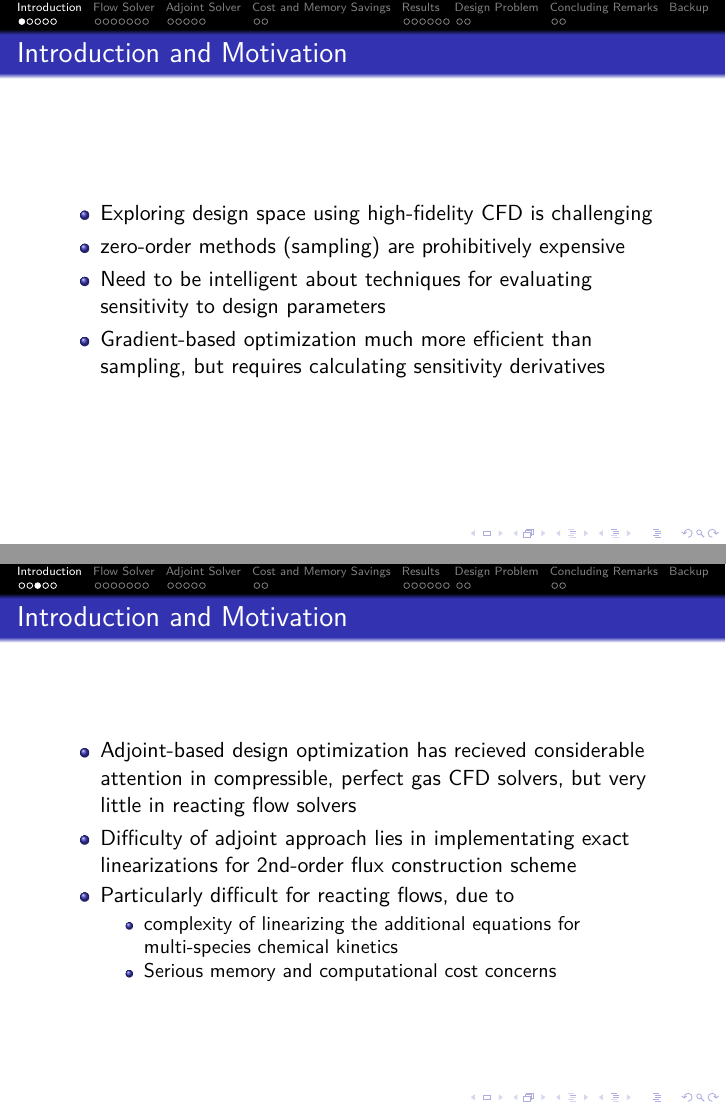
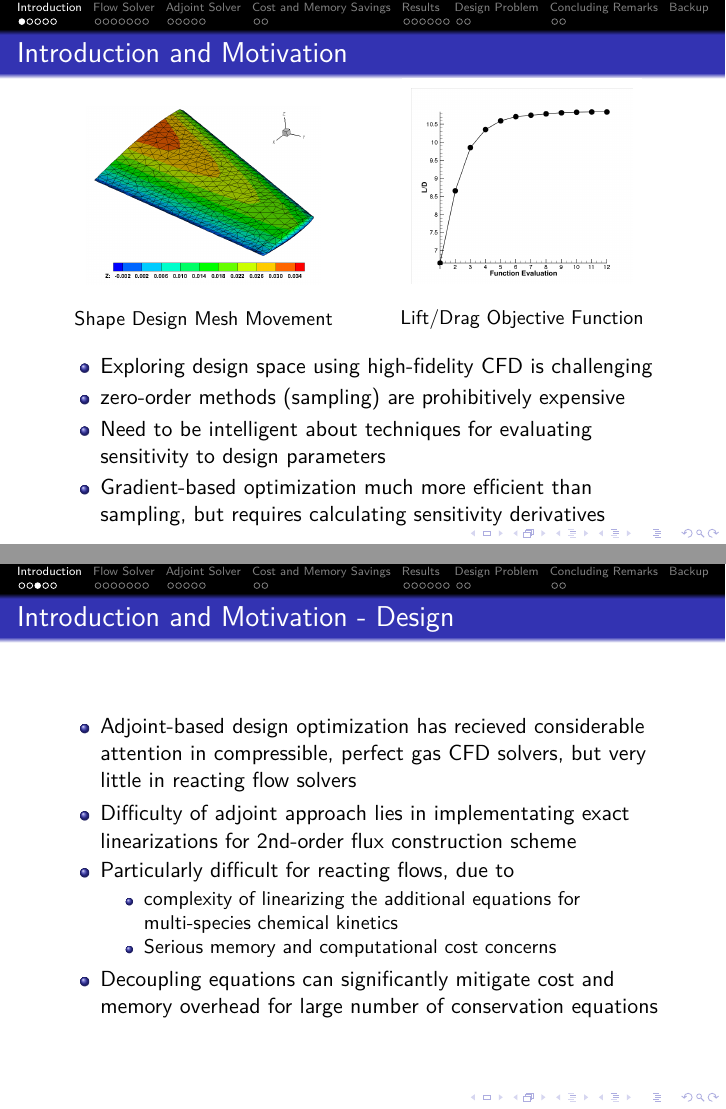
Before and after one commit to kbthomp1/PhD, LaTeX slides (oral_prelim/presentation/presentation.tex): pages 3 and 5 of 37, joined at a grey line. The pictures show the PDF file oral_prelim/presentation/presentation.pdf that the author committed with the source.

Commit message:
Finally got the movies working...

```diff
--- a/oral_prelim/presentation/presentation.tex
+++ b/oral_prelim/presentation/presentation.tex
@@ -32,6 +24,27 @@
 \stepcounter{subsection}
 \begin{frame}
   \frametitle{Introduction and Motivation}
+  \vspace{-.5cm}
+  \begin{figure}[ht]
+     \begin{minipage}[b]{0.45\linewidth}
+         \centering
+         \begin{cboxt}[white]
+           \includemedia[ activate=pageopen, width=0.85\textwidth, transparent]
+           {\includegraphics{movies/surface_animation.png}}{movies/mesh_animation.swf}
+         \end{cboxt}
+         \caption{Shape Design Mesh Movement}
+     \end{minipage}
+     \hspace{0.5cm}
+     \begin{minipage}[b]{0.45\linewidth}
+         \centering
+         \begin{cboxt}[white]
+           \includemedia[ activate=pageopen, width=0.8\textwidth, transparent]
+           {\includegraphics{movies/obj_fxn.png}}{movies/obj_fxn.swf}
+         \end{cboxt}
+         \caption{Lift/Drag Objective Function}
+     \end{minipage}
+  \end{figure}
+  \vspace{-.5cm}
   \begin{itemize}
     \item Exploring design space using high-fidelity CFD is challenging
     \item zero-order methods (sampling) are prohibitively expensive
@@ -42,9 +55,9 @@
   \end{itemize}
 \end{frame}
 \begin{frame}
-  \frametitle{Introduction and Motivation}
+  \frametitle{Introduction and Motivation - Design}
   \begin{itemize}
-    \item How to compute sensitivity of design variables?
+    \item How to compute sensitivity of many design variables?
     \item Direct differentiation approach
       \begin{itemize}
         \item Navier-Stokes equations can be directly differentiated to yield
@@ -65,7 +78,7 @@
   \end{itemize}
 \end{frame}
 \begin{frame}
-  \frametitle{Introduction and Motivation}
+  \frametitle{Introduction and Motivation - Design}
   \begin{itemize}
     \item Adjoint-based design optimization has recieved considerable attention
       in compressible, perfect gas CFD solvers, but very little in reacting flow
@@ -78,10 +91,12 @@
           multi-species chemical kinetics
         \item Serious memory and computational cost concerns
       \end{itemize}
+    \item Decoupling equations can significantly mitigate cost and memory
+      overhead for large number of conservation equations
   \end{itemize}
 \end{frame}
 \begin{frame}
-  \frametitle{Introduction and Motivation}
+  \frametitle{Introduction and Motivation - Decoupled Approach}
   \begin{itemize}
     \item Reacting gas simulations require solving a large number of conservation
       equations
```
Also changed, not shown: oral_prelim/presentation/common.sty (+8 -0 lines), oral_prelim/presentation/movies/obj_fxn.png (added), oral_prelim/presentation/movies/surface_animation.png (added), oral_prelim/presentation/presentation.pdf, oral_prelim/presentation/presentation.tex (15 more changed lines), 3 other files.
